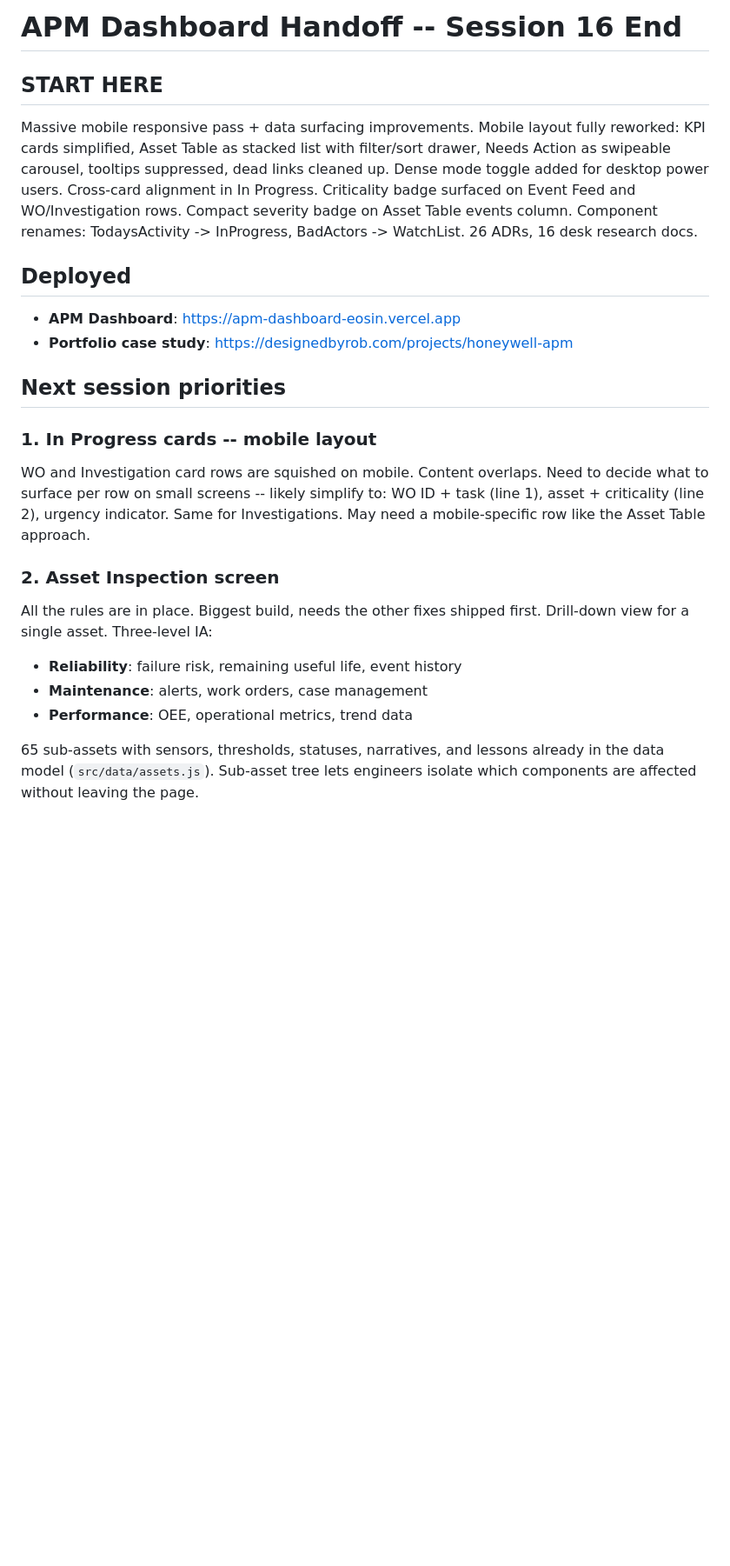
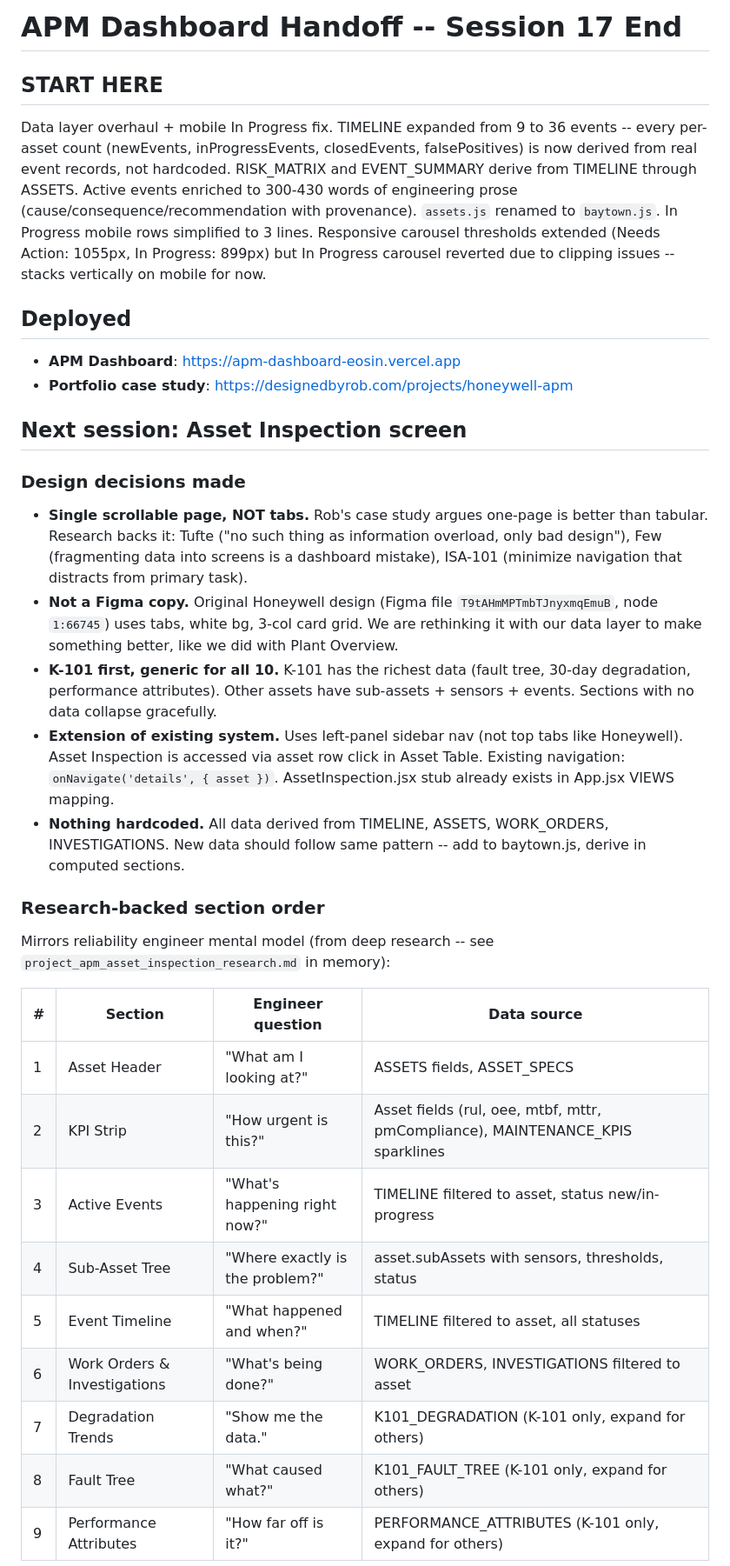
Before and after one commit to robjonesdesigns/apm-dashboard, a Markdown page: HANDOFF.md, the part around one of its changes. Shown at 87% size. GitHub-like rendering; blank space fills up the shorter version.

```diff
--- a/HANDOFF.md
+++ b/HANDOFF.md
@@ -1,22 +1,33 @@
-# APM Dashboard Handoff -- Session 16 End
+# APM Dashboard Handoff -- Session 17 End
 
 ## START HERE
-Massive mobile responsive pass + data surfacing improvements. Mobile layout fully reworked: KPI cards simplified, Asset Table as stacked list with filter/sort drawer, Needs Action as swipeable carousel, tooltips suppressed, dead links cleaned up. Dense mode toggle added for desktop power users. Cross-card alignment in In Progress. Criticality badge surfaced on Event Feed and WO/Investigation rows. Compact severity badge on Asset Table events column. Component renames: TodaysActivity -> InProgress, BadActors -> WatchList. 26 ADRs, 16 desk research docs.
+Data layer overhaul + mobile In Progress fix. TIMELINE expanded from 9 to 36 events -- every per-asset count (newEvents, inProgressEvents, closedEvents, falsePositives) is now derived from real event records, not hardcoded. RISK_MATRIX and EVENT_SUMMARY derive from TIMELINE through ASSETS. Active events enriched to 300-430 words of engineering prose (cause/consequence/recommendation with provenance). `assets.js` renamed to `baytown.js`. In Progress mobile rows simplified to 3 lines. Responsive carousel thresholds extended (Needs Action: 1055px, In Progress: 899px) but In Progress carousel reverted due to clipping issues -- stacks vertically on mobile for now.
 
 ## Deployed
 - **APM Dashboard**: https://apm-dashboard-eosin.vercel.app
 - **Portfolio case study**: https://designedbyrob.com/projects/honeywell-apm
 
-## Next session priorities
+## Next session: Asset Inspection screen
 
-### 1. In Progress cards -- mobile layout
-WO and Investigation card rows are squished on mobile. Content overlaps. Need to decide what to surface per row on small screens -- likely simplify to: WO ID + task (line 1), asset + criticality (line 2), urgency indicator. Same for Investigations. May need a mobile-specific row like the Asset Table approach.
+### Design decisions made
+- **Single scrollable page, NOT tabs.** Rob's case study argues one-page is better than tabular. Research backs it: Tufte ("no such thing as information overload, only bad design"), Few (fragmenting data into screens is a dashboard mistake), ISA-101 (minimize navigation that distracts from primary task).
+- **Not a Figma copy.** Original Honeywell design (Figma file `T9tAHmMPTmbTJnyxmqEmuB`, node `1:66745`) uses tabs, white bg, 3-col card grid. We are rethinking it with our data layer to make something better, like we did with Plant Overview.
+- **K-101 first, generic for all 10.** K-101 has the richest data (fault tree, 30-day degradation, performance attributes). Other assets have sub-assets + sensors + events. Sections with no data collapse gracefully.
+- **Extension of existing system.** Uses left-panel sidebar nav (not top tabs like Honeywell). Asset Inspection is accessed via asset row click in Asset Table. Existing navigation: `onNavigate('details', { asset })`. AssetInspection.jsx stub already exists in App.jsx VIEWS mapping.
+- **Nothing hardcoded.** All data derived from TIMELINE, ASSETS, WORK_ORDERS, INVESTIGATIONS. New data should follow same pattern -- add to baytown.js, derive in computed sections.
 
-### 2. Asset Inspection screen
-All the rules are in place. Biggest build, needs the other fixes shipped first. Drill-down view for a single asset. Three-level IA:
-- **Reliability**: failure risk, remaining useful life, event history
-- **Maintenance**: alerts, work orders, case management
-- **Performance**: OEE, operational metrics, trend data
+### Research-backed section order
+Mirrors reliability engineer mental model (from deep research -- see `project_apm_asset_inspection_research.md` in memory):
 
-65 sub-assets with sensors, thresholds, statuses, narratives, and lessons already in the data model (`src/data/assets.js`). Sub-asset tree lets engineers isolate which components are affected without leaving the page.
+| # | Section | Engineer question | Data source |
+|---|---------|------------------|-------------|
+| 1 | Asset Header | "What am I looking at?" | ASSETS fields, ASSET_SPECS |
+| 2 | KPI Strip | "How urgent is this?" | Asset fields (rul, oee, mtbf, mttr, pmCompliance), MAINTENANCE_KPIS sparklines |
+| 3 | Active Events | "What's happening right now?" | TIMELINE filtered to asset, status new/in-progress |
+| 4 | Sub-Asset Tree | "Where exactly is the problem?" | asset.subAssets with sensors, thresholds, status |
+| 5 | Event Timeline | "What happened and when?" | TIMELINE filtered to asset, all statuses |
+| 6 | Work Orders & Investigations | "What's being done?" | WORK_ORDERS, INVESTIGATIONS filtered to asset |
+| 7 | Degradation Trends | "Show me the data." | K101_DEGRADATION (K-101 only, expand for others) |
+| 8 | Fault Tree | "What caused what?" | K101_FAULT_TREE (K-101 only, expand for others) |
+| 9 | Performance Attributes | "How far off is it?" | PERFORMANCE_ATTRIBUTES (K-101 only, expand for others) |
 
```
Also changed, not shown: other parts of HANDOFF.md (+75 -38 lines).
